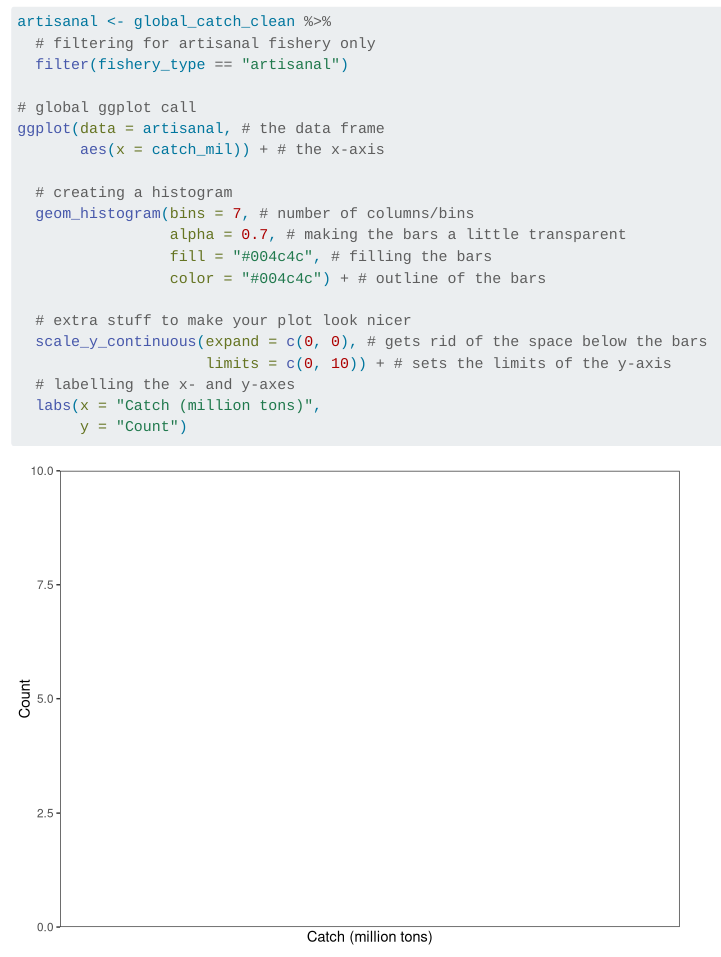
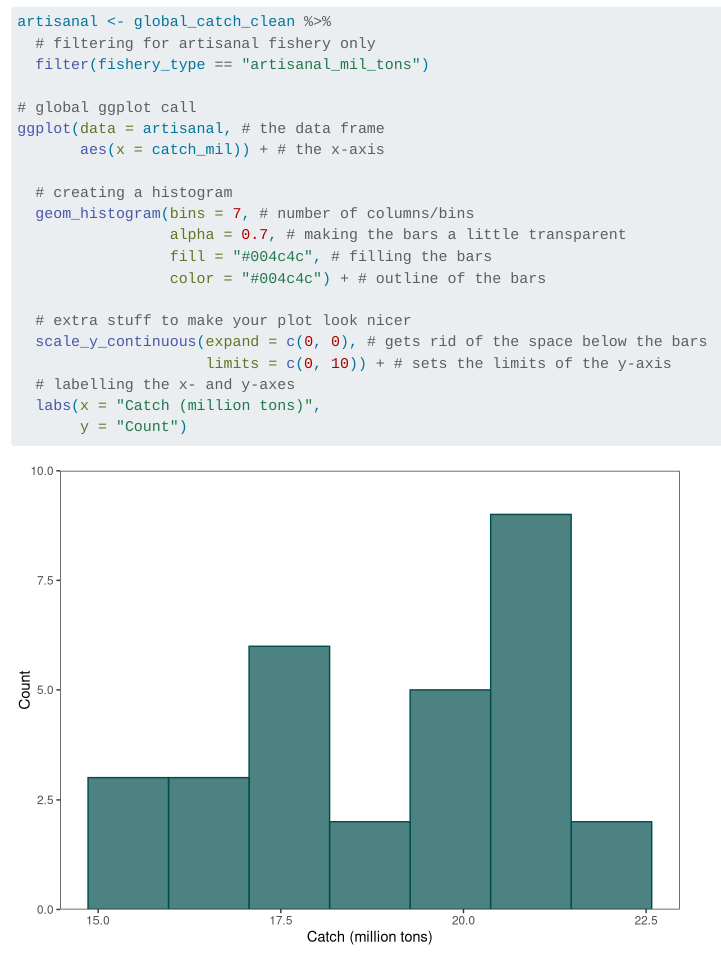
Before and after one commit to an-bui/EEMB-data-management-workshop, a Quarto document (05_visualizing.qmd): the page in a window 1100 px wide, from 1350 px down. Rendered offline with R 4.5, knitr and Pandoc in place of Quarto, with nearby package versions; code that draws random numbers runs with fixed seeds of ours; long lines of code are wrapped; column names are cleaned by a stand-in for the janitor package.

Commit message:
editing visualizing

````diff
--- a/05_visualizing.qmd
+++ b/05_visualizing.qmd
@@ -86,7 +86,7 @@ For this example, we'll create a histogram for the artisanal fishery.
 ```{r}
 artisanal <- global_catch_clean %>%
   # filtering for artisanal fishery only
-  filter(fishery_type == "artisanal")
+  filter(fishery_type == "artisanal_mil_tons")
 
 # global ggplot call
 ggplot(data = artisanal, # the data frame
````
Also changed, not shown: docs/search.json, 6 other files.
